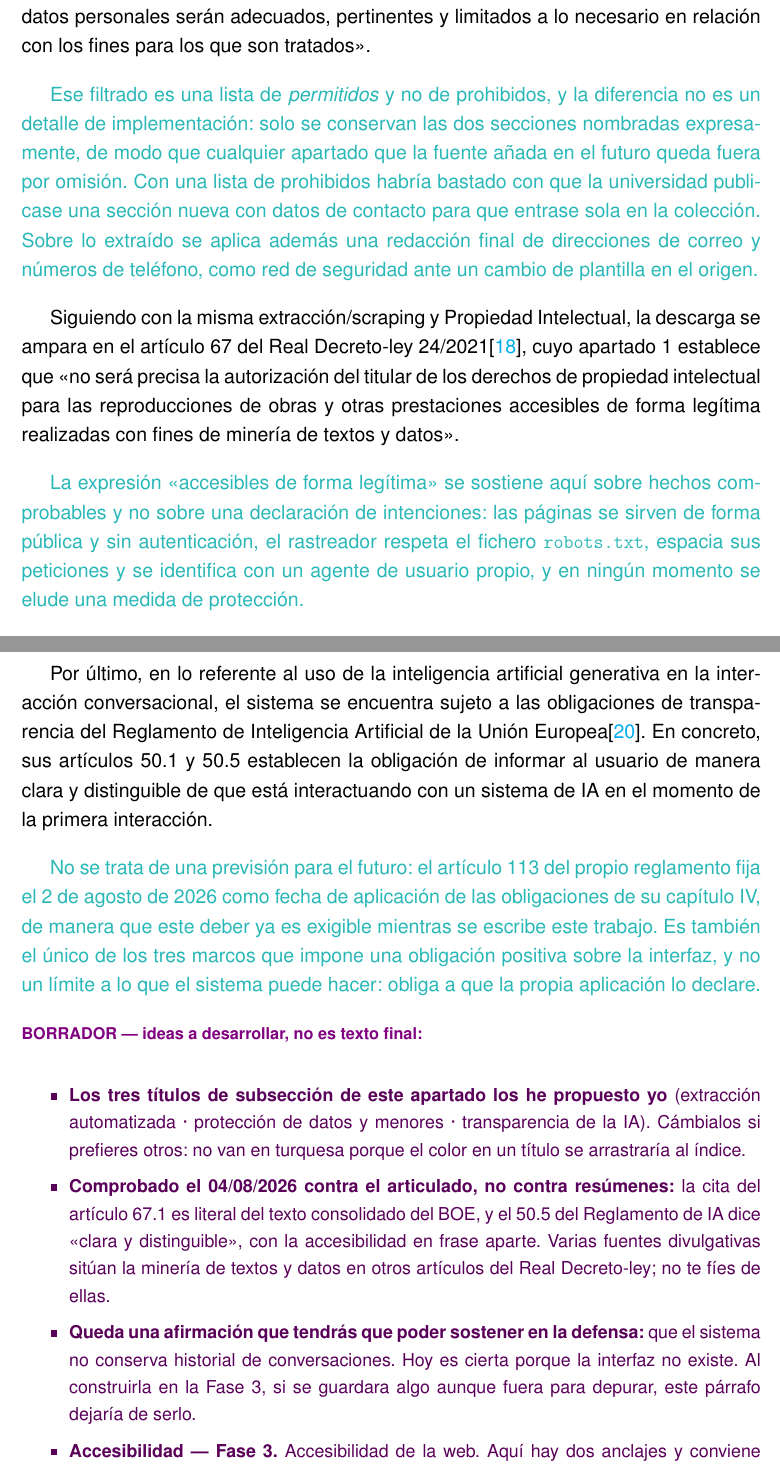
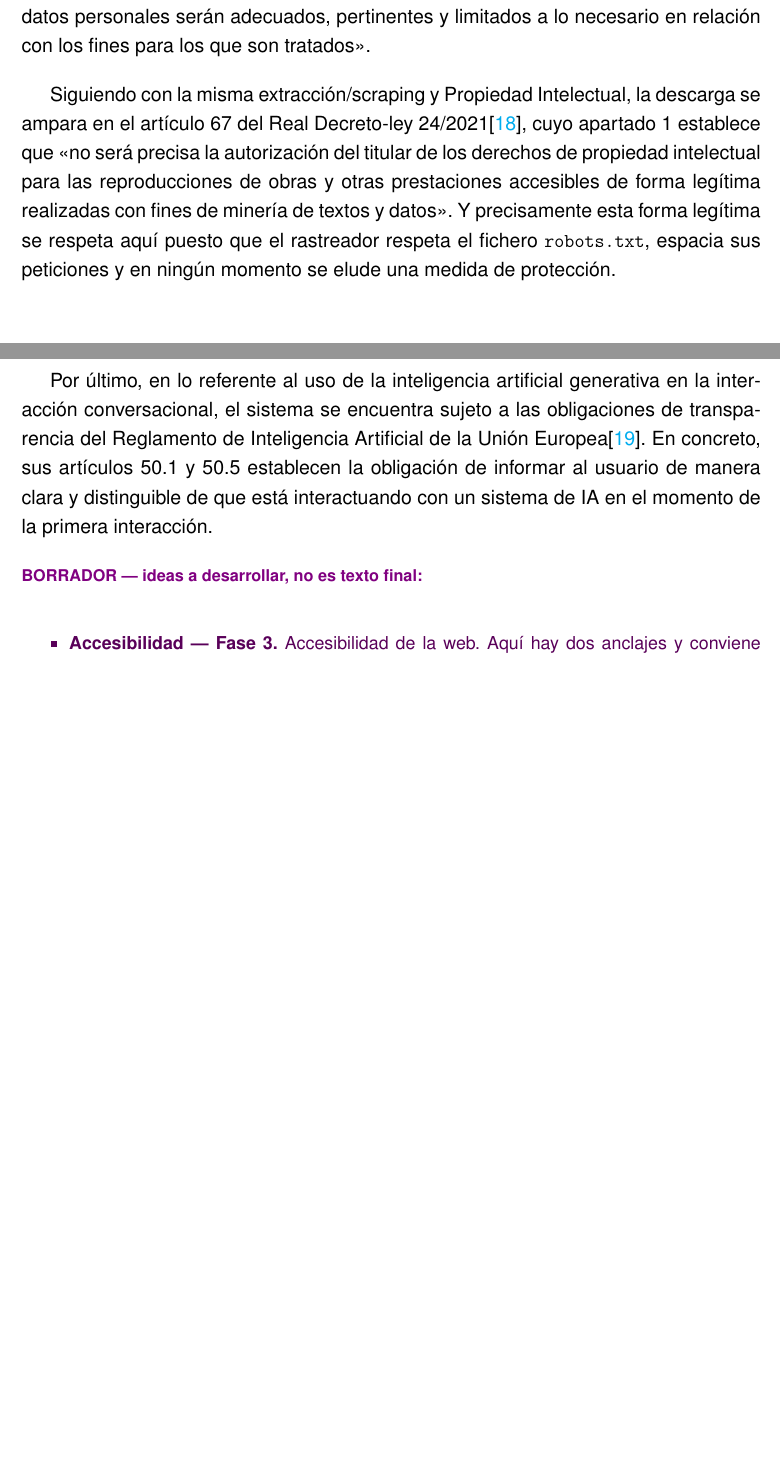
Before and after one commit to samubp10/tfg-recomendador-uja, a LaTeX document (memoria/main.tex, which reads memoria/capitulos/Antecedentes.tex): two parts of pages 34 and 36 of 101 before the commit and two parts of pages 34 and 35 of 99 after it, joined at a grey line, cut so that both start at the same text, the shorter picture padded with empty space. Compiled offline with pdfLaTeX.

Commit message:
docs: simplificar el marco legal de la Fase 1
Se retiran tres bloques por decisión del autor: la explicación de la lista de permitidos, por ser trabajo de desarrollo y no material de investigación; el desarrollo del artículo 67.3 y la contra-lectura del aviso legal, por abrir un frente interpretativo que no aporta a un TFG dirigido por un profesor del propio centro; y el detalle sobre la fecha de aplicación del Reglamento de IA. El argumento del acceso legítimo se conserva apoyado en el robots.txt, que es más simple y no depende de una interpretación abierta.

```diff
--- a/memoria/capitulos/Antecedentes.tex
+++ b/memoria/capitulos/Antecedentes.tex
@@ -300,18 +300,5 @@ Este sistema trabaja con dos categorías de información sensible. Por un lado,
 
 Con respecto a la extracción automatizada de información de la web, actualmente el \textit{scraper} se descarga los PDF de las guías docentes (previamente en formato HTML) que contienen datos como direcciones de correo, nombres y teléfonos. De cada documento se extrae únicamente el resumen y la descripción de contenidos mediante un filtrado de contenidos. A consecuencia de las acciones anteriores, ningún dato personal llega a la colección indexada. Gracias a esta actividad, el trabajo puede apoyarse en el principio de minimización del artículo 5.1.c del RGPD\cite{rgpd2016}, según el cual <<los datos personales serán adecuados, pertinentes y limitados a lo necesario en relación con los fines para los que son tratados>>.
 
-\textcolor{borrador2}{Ese filtrado es una lista de \emph{permitidos} y no de prohibidos, y la
-diferencia no es un detalle de implementación: solo se conservan las dos secciones nombradas
-expresamente, de modo que cualquier apartado que la fuente añada en el futuro queda fuera por
-omisión. Con una lista de prohibidos habría bastado con que la universidad publicase una
-sección nueva con datos de contacto para que entrase sola en la colección. Sobre lo extraído
-se aplica además una redacción final de direcciones de correo y números de teléfono, como red
-de seguridad ante un cambio de plantilla en el origen.}
+Siguiendo con la misma extracción/scraping y Propiedad Intelectual, la descarga se ampara en el artículo 67 del Real Decreto-ley 24/2021\cite{rdl24_2021}, cuyo apartado 1 establece que <<no será precisa la autorización del titular de los derechos de propiedad intelectual para las reproducciones de obras y otras prestaciones accesibles de forma legítima realizadas con fines de minería de textos y datos>>. Y precisamente esta forma legítima se respeta aquí puesto que el rastreador respeta el fichero \texttt{robots.txt}, espacia sus peticiones y en ningún momento se elude una medida de protección.
 
-Siguiendo con la misma extracción/scraping y Propiedad Intelectual, la descarga se ampara en el artículo 67 del Real Decreto-ley 24/2021\cite{rdl24_2021}, cuyo apartado 1 establece que <<no será precisa la autorización del titular de los derechos de propiedad intelectual para las reproducciones de obras y otras prestaciones accesibles de forma legítima realizadas con fines de minería de textos y datos>>.
-
-\textcolor{borrador2}{La expresión <<accesibles de forma legítima>> se sostiene aquí sobre
-hechos comprobables y no sobre una declaración de intenciones: las páginas se sirven de forma
-pública y sin autenticación, el rastreador respeta el fichero \texttt{robots.txt}, espacia sus
-peticiones y se identifica con un agente de usuario propio, y en ningún momento se elude una
-medida de protección.}
@@ -347,27 +313,11 @@ La alternativa elegida es evitar el problema en el origen, ya que el sistema no
 
 Por último, en lo referente al uso de la inteligencia artificial generativa en la interacción conversacional, el sistema se encuentra sujeto a las obligaciones de transparencia del Reglamento de Inteligencia Artificial de la Unión Europea\cite{aiact2024}. En concreto, sus artículos 50.1 y 50.5 establecen la obligación de informar al usuario de manera clara y distinguible de que está interactuando con un sistema de IA en el momento de la primera interacción.
 
-\textcolor{borrador2}{No se trata de una previsión para el futuro: el artículo 113 del propio
-reglamento fija el 2 de agosto de 2026 como fecha de aplicación de las obligaciones de su
-capítulo IV, de manera que este deber ya es exigible mientras se escribe este trabajo. Es
-también el único de los tres marcos que impone una obligación positiva sobre la interfaz, y
-no un límite a lo que el sistema puede hacer: obliga a que la propia aplicación lo declare.}
+
 
 
 \begin{borrador}
-  \item \textbf{Los tres títulos de subsección de este apartado los he propuesto yo}
-        (extracción automatizada · protección de datos y menores · transparencia de la IA).
-        Cámbialos si prefieres otros: no van en turquesa porque el color en un título se
-        arrastraría al índice.
-  \item \textbf{Comprobado el 04/08/2026 contra el articulado, no contra resúmenes:} la cita
-        del artículo 67.1 es literal del texto consolidado del BOE, y el 50.5 del Reglamento
-        de IA dice <<clara y distinguible>>, con la accesibilidad en frase aparte. Varias
-        fuentes divulgativas sitúan la minería de textos y datos en otros artículos del Real
-        Decreto-ley; no te fíes de ellas.
-  \item \textbf{Queda una afirmación que tendrás que poder sostener en la defensa:} que el
-        sistema no conserva historial de conversaciones. Hoy es cierta porque la interfaz no
-        existe. Al construirla en la Fase 3, si se guardara algo aunque fuera para depurar,
-        este párrafo dejaría de serlo.
+
   \item \textbf{Accesibilidad --- Fase 3.} Accesibilidad de la web. Aquí hay dos anclajes y
   conviene distinguirlos: la referencia técnica son las WCAG 2.2\cite{wcag22}, y la
   obligación jurídica, si la herramienta acaba publicada por la Universidad, vendría del
```
Also changed, not shown: memoria/capitulos/Antecedentes.tex (21 more changed lines).
